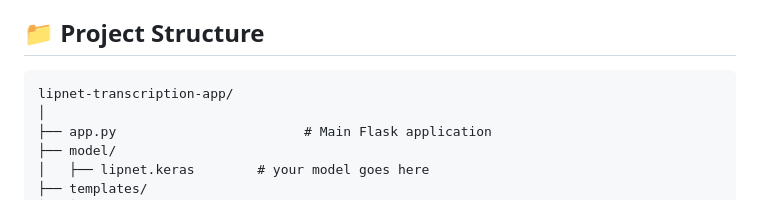
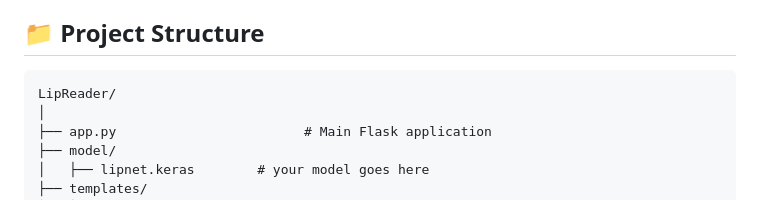
Before and after one commit to abdullaharif381/LipReader, a Markdown page: README.md, the part around the change. GitHub-like rendering.

Commit message:
Updated lipreader name

````diff
--- a/README.md
+++ b/README.md
@@ -153,7 +153,7 @@ The model is trained with:
 ## 📁 Project Structure
 
 ```
-lipnet-transcription-app/
+LipReader/
 │
 ├── app.py                        # Main Flask application
 ├── model/
````
